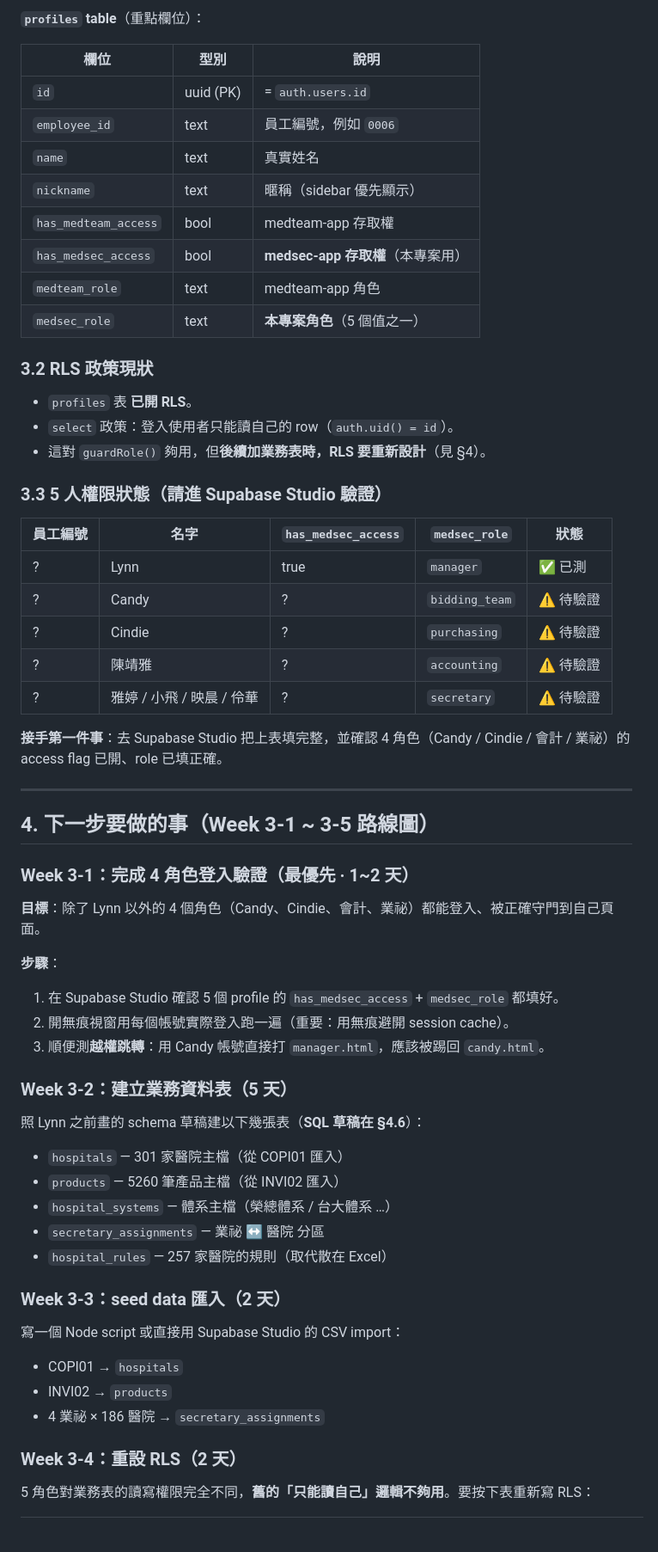
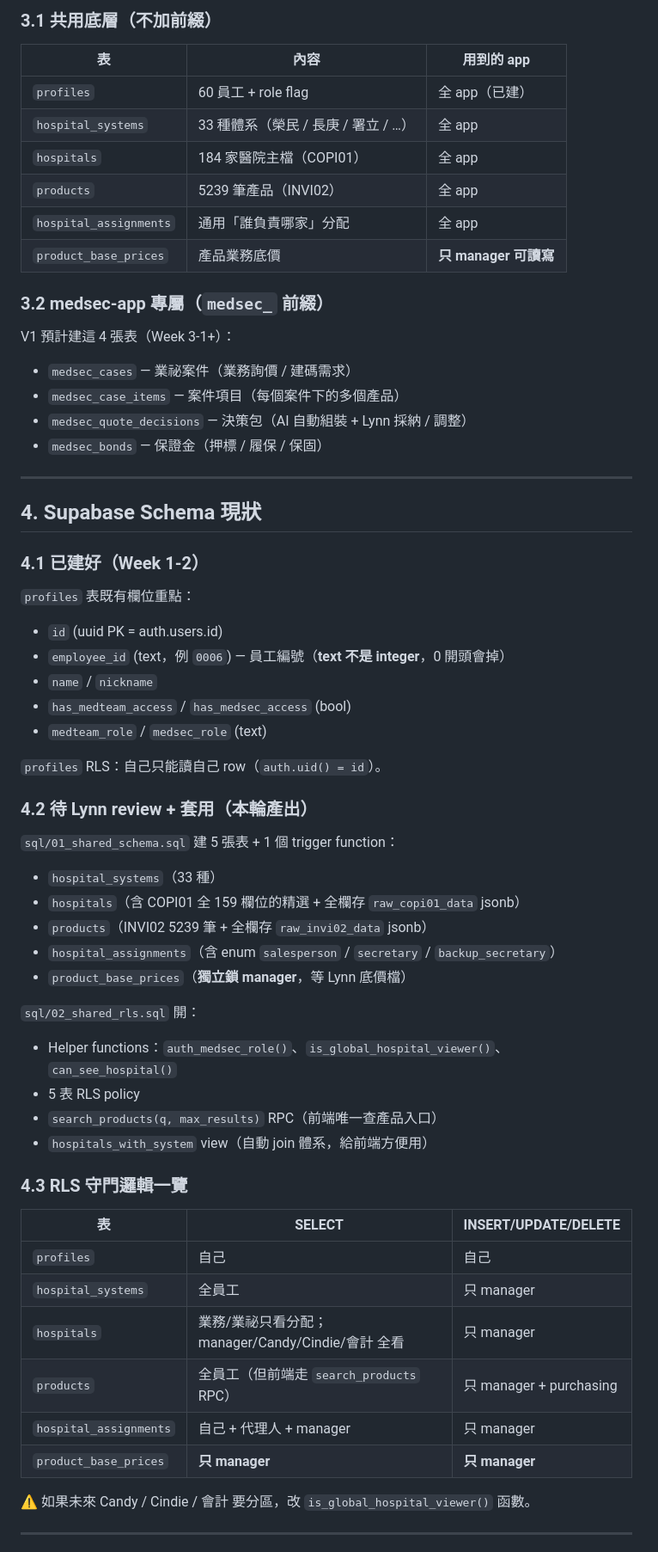
Before and after one commit to Asiaeagle-source/medsec-app, a Markdown page: HANDOVER.md, the part around one of its changes. Shown at 86% size. Rendered like a GitHub page; blank space fills up the shorter version.

```diff
--- a/HANDOVER.md
+++ b/HANDOVER.md
@@ -144,66 +101,66 @@ index.html ───→ login.html
 
-**`profiles` table**（重點欄位）：
+### 3.1 共用底層（不加前綴）
 
-| 欄位 | 型別 | 說明 |
+| 表 | 內容 | 用到的 app |
 |---|---|---|
-| `id` | uuid (PK) | = `auth.users.id` |
-| `employee_id` | text | 員工編號，例如 `0006` |
-| `name` | text | 真實姓名 |
-| `nickname` | text | 暱稱（sidebar 優先顯示） |
-| `has_medteam_access` | bool | medteam-app 存取權 |
-| `has_medsec_access` | bool | **medsec-app 存取權**（本專案用） |
-| `medteam_role` | text | medteam-app 角色 |
-| `medsec_role` | text | **本專案角色**（5 個值之一） |
+| `profiles` | 60 員工 + role flag | 全 app（已建）|
+| `hospital_systems` | 33 種體系（榮民 / 長庚 / 署立 / …）| 全 app |
+| `hospitals` | 184 家醫院主檔（COPI01）| 全 app |
+| `products` | 5239 筆產品（INVI02）| 全 app |
+| `hospital_assignments` | 通用「誰負責哪家」分配 | 全 app |
+| `product_base_prices` | 產品業務底價 | **只 manager 可讀寫** |
 
-### 3.2 RLS 政策現狀
+### 3.2 medsec-app 專屬（`medsec_` 前綴）
 
-- `profiles` 表 **已開 RLS**。
-- `select` 政策：登入使用者只能讀自己的 row（`auth.uid() = id`）。
-- 這對 `guardRole()` 夠用，但**後續加業務表時，RLS 要重新設計**（見 §4）。
+V1 預計建這 4 張表（Week 3-1+）：
 
-### 3.3 5 人權限狀態（請進 Supabase Studio 驗證）
-
-| 員工編號 | 名字 | `has_medsec_access` | `medsec_role` | 狀態 |
-|---|---|---|---|---|
-| ? | Lynn | true | `manager` | ✅ 已測 |
-| ? | Candy | ? | `bidding_team` | ⚠️ 待驗證 |
-| ? | Cindie | ? | `purchasing` | ⚠️ 待驗證 |
-| ? | 陳靖雅 | ? | `accounting` | ⚠️ 待驗證 |
-| ? | 雅婷 / 小飛 / 映晨 / 伶華 | ? | `secretary` | ⚠️ 待驗證 |
-
-**接手第一件事**：去 Supabase Studio 把上表填完整，並確認 4 角色（Candy / Cindie / 會計 / 業祕）的 access flag 已開、role 已填正確。
+- `medsec_cases` — 業祕案件（業務詢價 / 建碼需求）
+- `medsec_case_items` — 案件項目（每個案件下的多個產品）
+- `medsec_quote_decisions` — 決策包（AI 自動組裝 + Lynn 採納 / 調整）
+- `medsec_bonds` — 保證金（押標 / 履保 / 保固）
 
 ---
 
-## 4. 下一步要做的事（Week 3-1 ~ 3-5 路線圖）
+## 4. Supabase Schema 現狀
 
-### Week 3-1：完成 4 角色登入驗證（最優先 · 1~2 天）
+### 4.1 已建好（Week 1-2）
 
-**目標**：除了 Lynn 以外的 4 個角色（Candy、Cindie、會計、業祕）都能登入、被正確守門到自己頁面。
+`profiles` 表既有欄位重點：
+- `id` (uuid PK = auth.users.id)
+- `employee_id` (text，例 `0006`) — 員工編號（**text 不是 integer**，0 開頭會掉）
+- `name` / `nickname`
+- `has_medteam_access` / `has_medsec_access` (bool)
+- `medteam_role` / `medsec_role` (text)
 
-**步驟**：
-1. 在 Supabase Studio 確認 5 個 profile 的 `has_medsec_access` + `medsec_role` 都填好。
-2. 開無痕視窗用每個帳號實際登入跑一遍（重要：用無痕避開 session cache）。
-3. 順便測**越權跳轉**：用 Candy 帳號直接打 `manager.html`，應該被踢回 `candy.html`。
+`profiles` RLS：自己只能讀自己 row（`auth.uid() = id`）。
 
-### Week 3-2：建立業務資料表（5 天）
+### 4.2 待 Lynn review + 套用（本輪產出）
 
-照 Lynn 之前畫的 schema 草稿建以下幾張表（**SQL 草稿在 §4.6**）：
+`sql/01_shared_schema.sql` 建 5 張表 + 1 個 trigger function：
+- `hospital_systems`（33 種）
+- `hospitals`（含 COPI01 全 159 欄位的精選 + 全欄存 `raw_copi01_data` jsonb）
+- `products`（INVI02 5239 筆 + 全欄存 `raw_invi02_data` jsonb）
+- `hospital_assignments`（含 enum `salesperson` / `secretary` / `backup_secretary`）
+- `product_base_prices`（**獨立鎖 manager**，等 Lynn 底價檔）
 
-- `hospitals` — 301 家醫院主檔（從 COPI01 匯入）
-- `products` — 5260 筆產品主檔（從 INVI02 匯入）
-- `hospital_systems` — 體系主檔（榮總體系 / 台大體系 …）
-- `secretary_assignments` — 業祕 ↔ 醫院 分區
-- `hospital_rules` — 257 家醫院的規則（取代散在 Excel）
+`sql/02_shared_rls.sql` 開：
+- Helper functions：`auth_medsec_role()`、`is_global_hospital_viewer()`、`can_see_hospital()`
+- 5 表 RLS policy
+- `search_products(q, max_results)` RPC（前端唯一查產品入口）
+- `hospitals_with_system` view（自動 join 體系，給前端方便用）
 
-### Week 3-3：seed data 匯入（2 天）
+### 4.3 RLS 守門邏輯一覽
 
-寫一個 Node script 或直接用 Supabase Studio 的 CSV import：
-- COPI01 → `hospitals`
-- INVI02 → `products`
-- 4 業祕 × 186 醫院 → `secretary_assignments`
+| 表 | SELECT | INSERT/UPDATE/DELETE |
+|---|---|---|
+| `profiles` | 自己 | 自己 |
+| `hospital_systems` | 全員工 | 只 manager |
+| `hospitals` | 業務/業祕只看分配；manager/Candy/Cindie/會計 全看 | 只 manager |
+| `products` | 全員工（但前端走 `search_products` RPC）| 只 manager + purchasing |
+| `hospital_assignments` | 自己 + 代理人 + manager | 只 manager |
+| `product_base_prices` | **只 manager** | **只 manager** |
 
-### Week 3-4：重設 RLS（2 天）
+⚠️ 如果未來 Candy / Cindie / 會計 要分區，改 `is_global_hospital_viewer()` 函數。
 
-5 角色對業務表的讀寫權限完全不同，**舊的「只能讀自己」邏輯不夠用**。要按下表重新寫 RLS：
+---
 
```
Also changed, not shown: other parts of HANDOVER.md (+203 -327 lines).
